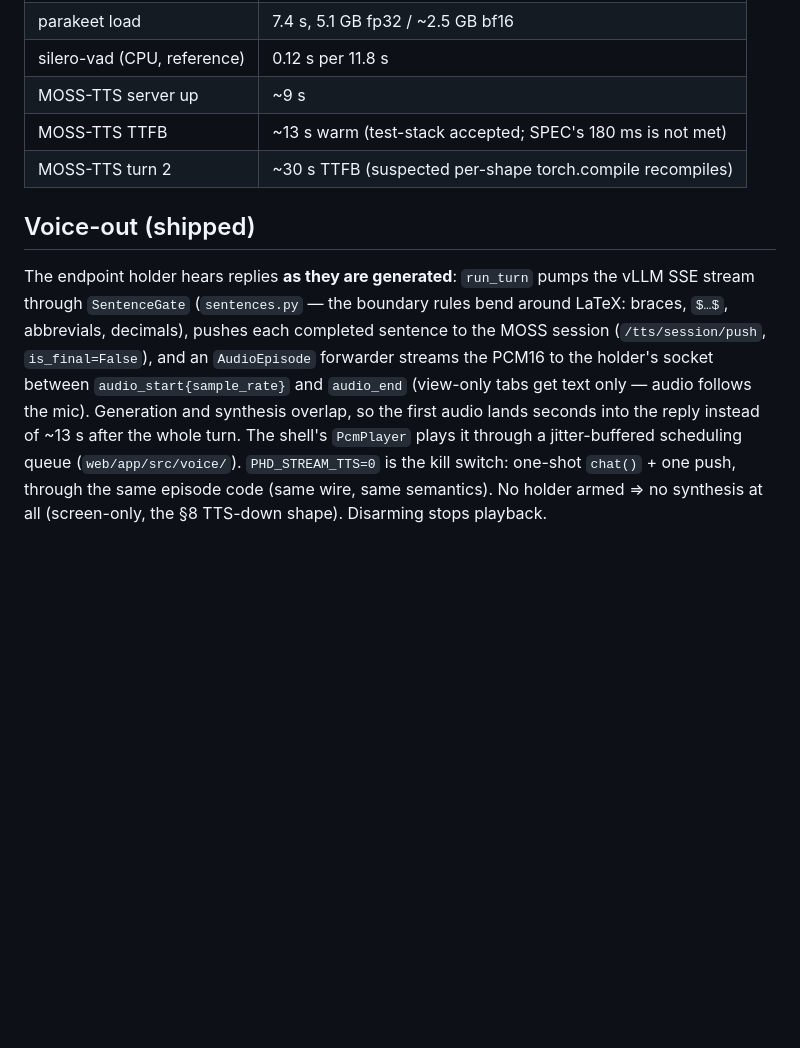
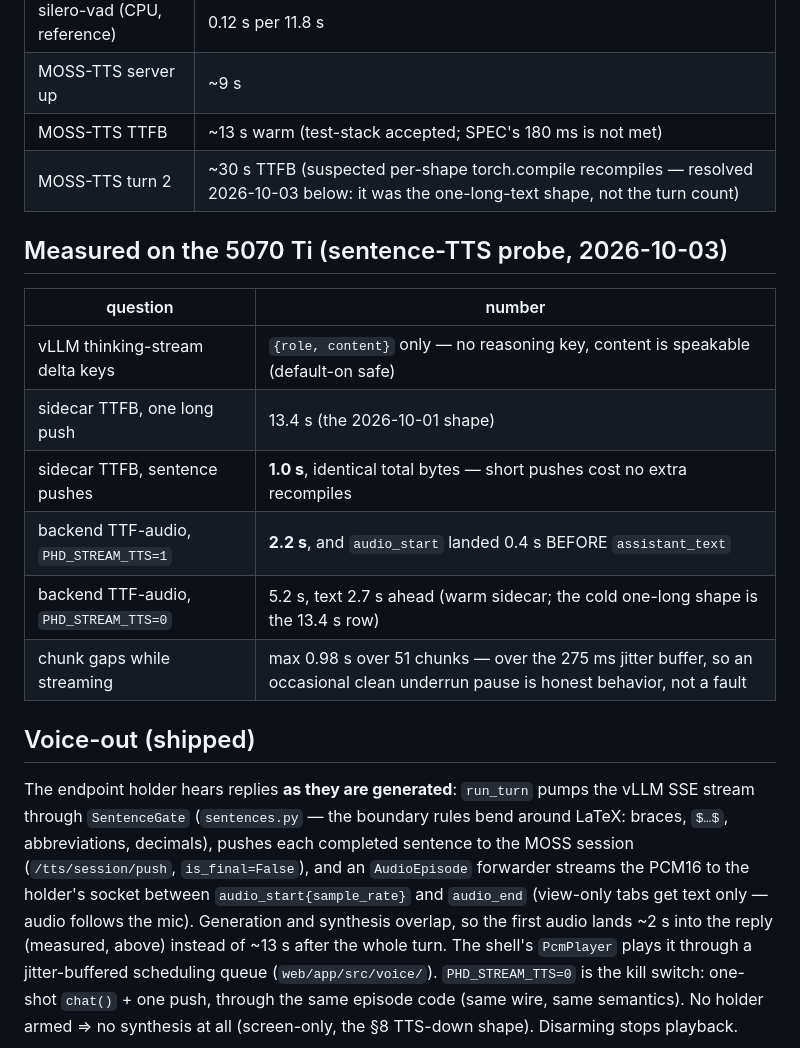
Before and after one commit to soderholmen/phd-help, a Markdown page: docs/audio-stack.md, the part around the change. Drawn GitHub-style; blank space fills up the shorter version.

Commit message:
Sentence-TTS probe numbers: 2.2 s TTF-audio, audio before text
Live on the 5070 Ti: sidecar TTFB 13.4 s one-long-push vs 1.0 s
sentence pushes (identical bytes — the turn-2 30 s suspicion was the
shape, not the turn count); backend TTF-audio 2.2 s streaming with
audio_start 0.4 s ahead of assistant_text, 5.2 s with the kill switch;
vLLM thinking-stream deltas carry no reasoning key (default-on safe).
Chunk gaps max 0.98 s documented as honest underrun pauses.

Co-Authored-By: Claude Code <noreply@anthropic.com>

```diff
--- a/docs/audio-stack.md
+++ b/docs/audio-stack.md
@@ -71,20 +71,31 @@ worked.
 | silero-vad (CPU, reference) | 0.12 s per 11.8 s |
 | MOSS-TTS server up | ~9 s |
 | MOSS-TTS TTFB | ~13 s warm (test-stack accepted; SPEC's 180 ms is not met) |
-| MOSS-TTS turn 2 | ~30 s TTFB (suspected per-shape torch.compile recompiles) |
+| MOSS-TTS turn 2 | ~30 s TTFB (suspected per-shape torch.compile recompiles — resolved 2026-10-03 below: it was the one-long-text shape, not the turn count) |
+
+## Measured on the 5070 Ti (sentence-TTS probe, 2026-10-03)
+
+| question | number |
+| --- | --- |
+| vLLM thinking-stream delta keys | `{role, content}` only — no reasoning key, content is speakable (default-on safe) |
+| sidecar TTFB, one long push | 13.4 s (the 2026-10-01 shape) |
+| sidecar TTFB, sentence pushes | **1.0 s**, identical total bytes — short pushes cost no extra recompiles |
+| backend TTF-audio, `PHD_STREAM_TTS=1` | **2.2 s**, and `audio_start` landed 0.4 s BEFORE `assistant_text` |
+| backend TTF-audio, `PHD_STREAM_TTS=0` | 5.2 s, text 2.7 s ahead (warm sidecar; the cold one-long shape is the 13.4 s row) |
+| chunk gaps while streaming | max 0.98 s over 51 chunks — over the 275 ms jitter buffer, so an occasional clean underrun pause is honest behavior, not a fault |
 
 ## Voice-out (shipped)
 
 The endpoint holder hears replies **as they are generated**: `run_turn`
 pumps the vLLM SSE stream through `SentenceGate` (`sentences.py` — the
-boundary rules bend around LaTeX: braces, `$…$`, abbrevials, decimals),
-pushes each completed sentence to the MOSS session
+boundary rules bend around LaTeX: braces, `$…$`, abbreviations,
+decimals), pushes each completed sentence to the MOSS session
 (`/tts/session/push`, `is_final=False`), and an `AudioEpisode`
 forwarder streams the PCM16 to the holder's socket between
 `audio_start{sample_rate}` and `audio_end` (view-only tabs get text
 only — audio follows the mic). Generation and synthesis overlap, so
-the first audio lands seconds into the reply instead of ~13 s after
-the whole turn. The shell's `PcmPlayer` plays it through a
+the first audio lands ~2 s into the reply (measured, above) instead of
+~13 s after the whole turn. The shell's `PcmPlayer` plays it through a
 jitter-buffered scheduling queue (`web/app/src/voice/`).
 `PHD_STREAM_TTS=0` is the kill switch: one-shot `chat()` + one push,
 through the same episode code (same wire, same semantics).
```
